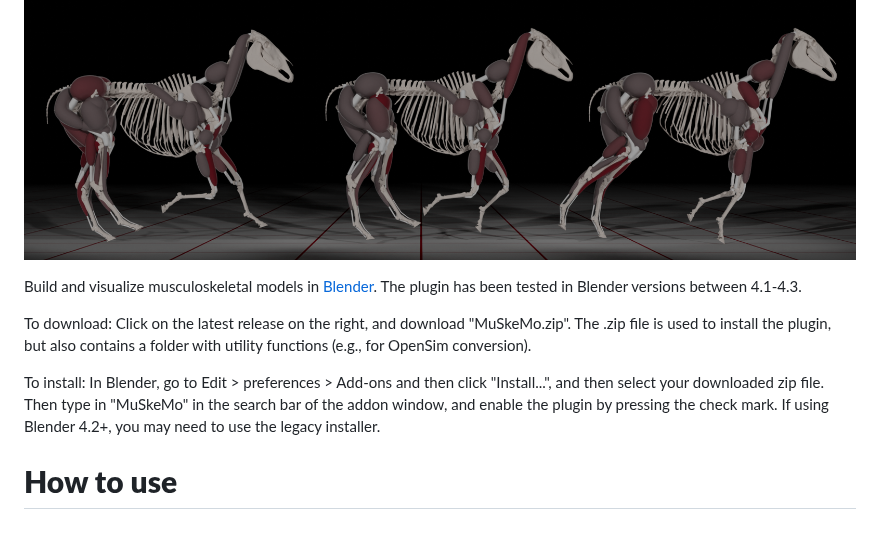
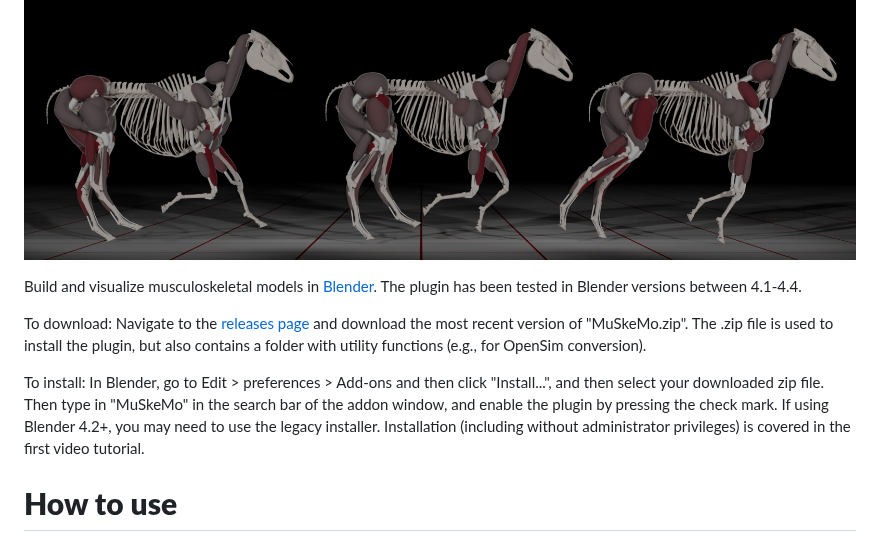
Before and after one commit to PashavanBijlert/MuSkeMo, a Markdown page: README.md, the part around the change. GitHub-like rendering.

Commit message:
Update README.md
Added a link to the releases page.

```diff
--- a/README.md
+++ b/README.md
@@ -2,11 +2,11 @@
 
 ![Horse multipanel figure](./MuSkeMo%20manual/figures/Multipanel%20figure%20cropped.png?raw=true)
 
-Build and visualize musculoskeletal models in [Blender](https://www.blender.org/). The plugin has been tested in Blender versions between 4.1-4.3.
+Build and visualize musculoskeletal models in [Blender](https://www.blender.org/). The plugin has been tested in Blender versions between 4.1-4.4.
 
-To download: Click on the latest release on the right, and download "MuSkeMo.zip". The .zip file is used to install the plugin, but also contains a folder with utility functions (e.g., for OpenSim conversion).
+To download: Navigate to the [releases page](https://github.com/PashavanBijlert/MuSkeMo/releases) and download the most recent version of "MuSkeMo.zip". The .zip file is used to install the plugin, but also contains a folder with utility functions (e.g., for OpenSim conversion).
 
-To install: In Blender, go to Edit > preferences > Add-ons and then click "Install...", and then select your downloaded zip file. Then type in "MuSkeMo" in the search bar of the addon window, and enable the plugin by pressing the check mark. If using Blender 4.2+, you may need to use the legacy installer.
+To install: In Blender, go to Edit > preferences > Add-ons and then click "Install...", and then select your downloaded zip file. Then type in "MuSkeMo" in the search bar of the addon window, and enable the plugin by pressing the check mark. If using Blender 4.2+, you may need to use the legacy installer. Installation (including without administrator privileges) is covered in the first video tutorial.
 
 # **How to use**
 
```
